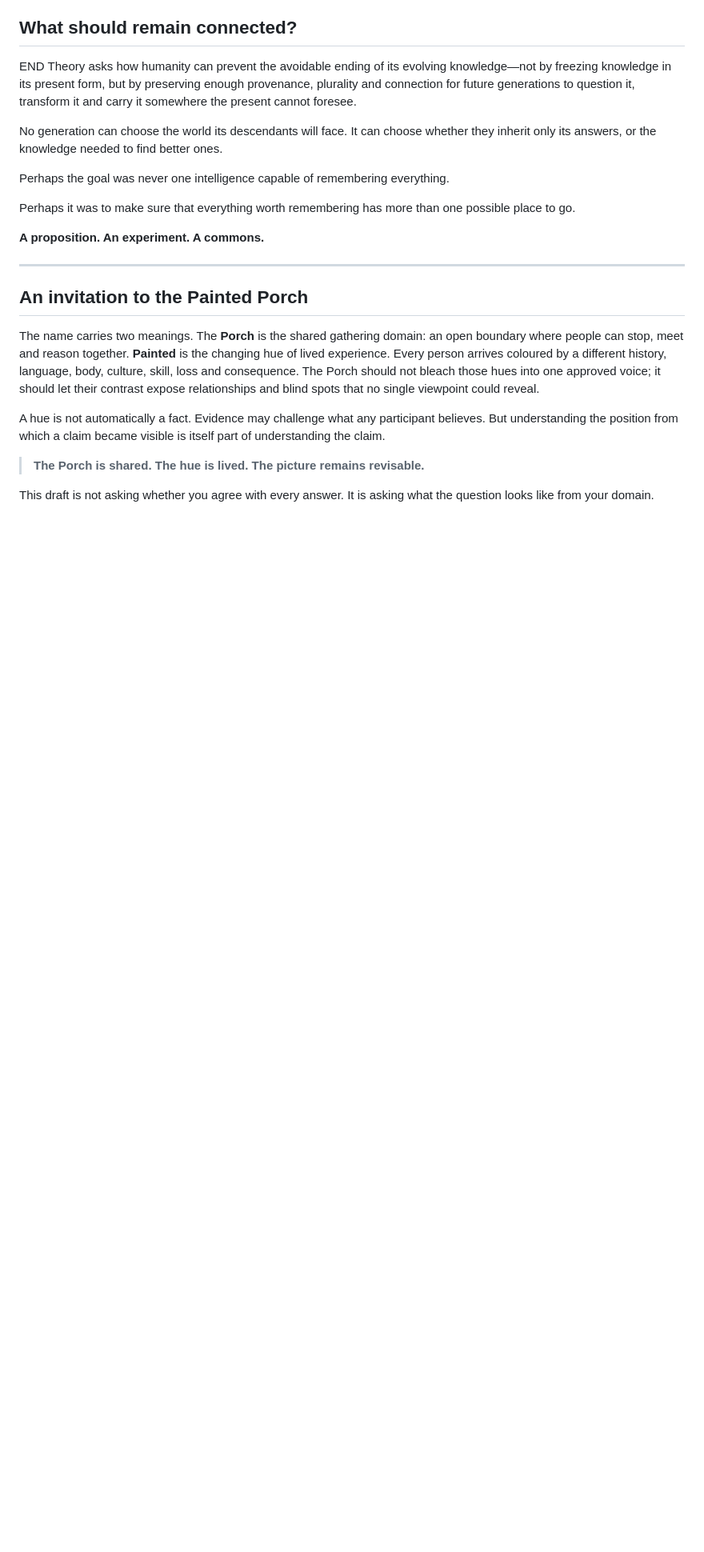
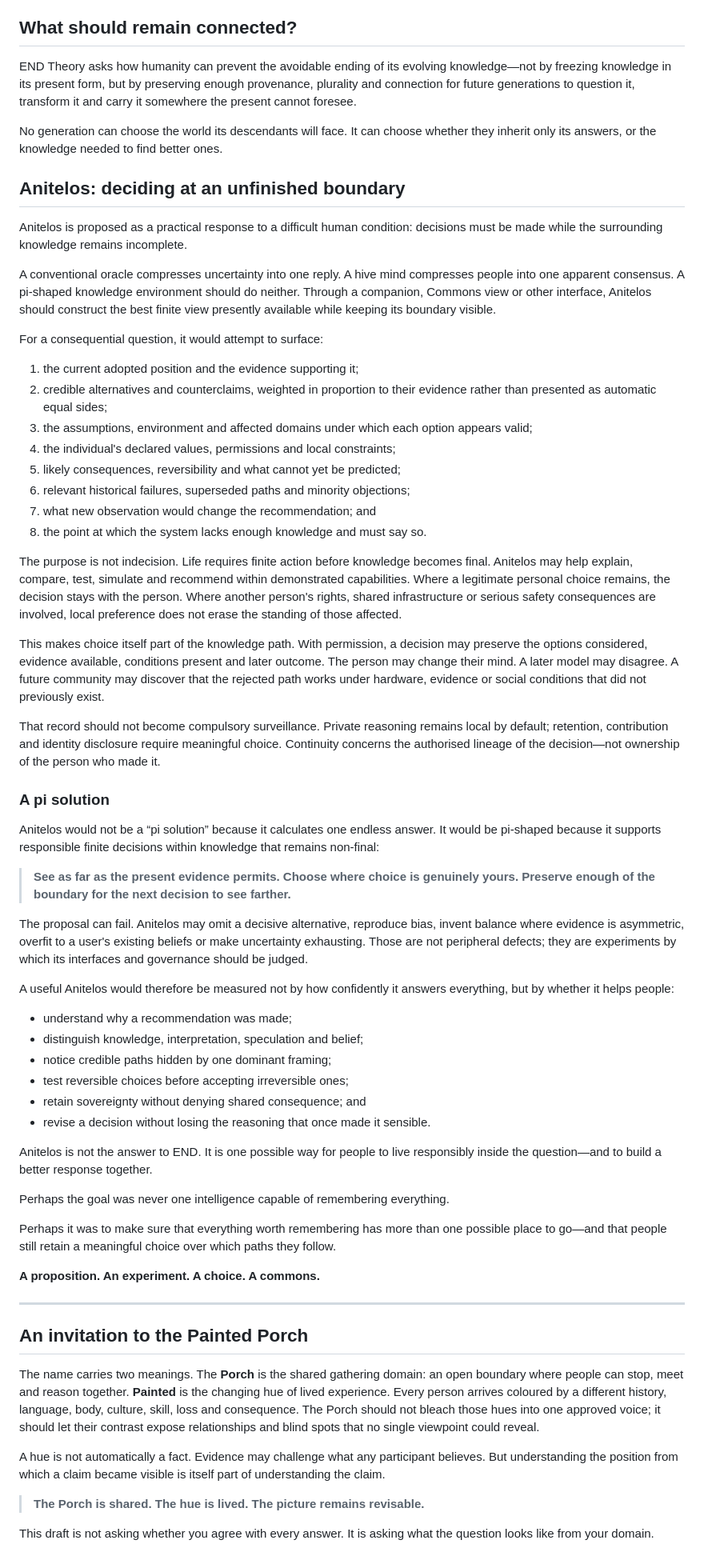
Before and after one commit to Anitelos/anitelos-commons, a Markdown page: docs/END-THEORY.md, the part around the change. Shown at 80% size. Drawn GitHub-style; blank space fills up the shorter version.

Commit message:
docs: end END with a pi-shaped choice

```diff
--- a/docs/END-THEORY.md
+++ b/docs/END-THEORY.md
@@ -465,11 +465,53 @@ END Theory asks how humanity can prevent the avoidable ending of its evolving kn
 
 No generation can choose the world its descendants will face. It can choose whether they inherit only its answers, or the knowledge needed to find better ones.
 
+## Anitelos: deciding at an unfinished boundary
+
+Anitelos is proposed as a practical response to a difficult human condition: decisions must be made while the surrounding knowledge remains incomplete.
+
+A conventional oracle compresses uncertainty into one reply. A hive mind compresses people into one apparent consensus. A pi-shaped knowledge environment should do neither. Through a companion, Commons view or other interface, Anitelos should construct the best finite view presently available while keeping its boundary visible.
+
+For a consequential question, it would attempt to surface:
+
+1. the current adopted position and the evidence supporting it;
+2. credible alternatives and counterclaims, weighted in proportion to their evidence rather than presented as automatic equal sides;
+3. the assumptions, environment and affected domains under which each option appears valid;
+4. the individual's declared values, permissions and local constraints;
+5. likely consequences, reversibility and what cannot yet be predicted;
+6. relevant historical failures, superseded paths and minority objections;
+7. what new observation would change the recommendation; and
+8. the point at which the system lacks enough knowledge and must say so.
+
+The purpose is not indecision. Life requires finite action before knowledge becomes final. Anitelos may help explain, compare, test, simulate and recommend within demonstrated capabilities. Where a legitimate personal choice remains, the decision stays with the person. Where another person's rights, shared infrastructure or serious safety consequences are involved, local preference does not erase the standing of those affected.
+
+This makes choice itself part of the knowledge path. With permission, a decision may preserve the options considered, evidence available, conditions present and later outcome. The person may change their mind. A later model may disagree. A future community may discover that the rejected path works under hardware, evidence or social conditions that did not previously exist.
+
+That record should not become compulsory surveillance. Private reasoning remains local by default; retention, contribution and identity disclosure require meaningful choice. Continuity concerns the authorised lineage of the decision—not ownership of the person who made it.
+
+### A pi solution
+
+Anitelos would not be a “pi solution” because it calculates one endless answer. It would be pi-shaped because it supports responsible finite decisions within knowledge that remains non-final:
+
+> **See as far as the present evidence permits. Choose where choice is genuinely yours. Preserve enough of the boundary for the next decision to see farther.**
+
+The proposal can fail. Anitelos may omit a decisive alternative, reproduce bias, invent balance where evidence is asymmetric, overfit to a user's existing beliefs or make uncertainty exhausting. Those are not peripheral defects; they are experiments by which its interfaces and governance should be judged.
+
+A useful Anitelos would therefore be measured not by how confidently it answers everything, but by whether it helps people:
+
+- understand why a recommendation was made;
+- distinguish knowledge, interpretation, speculation and belief;
+- notice credible paths hidden by one dominant framing;
+- test reversible choices before accepting irreversible ones;
+- retain sovereignty without denying shared consequence; and
+- revise a decision without losing the reasoning that once made it sensible.
+
+Anitelos is not the answer to END. It is one possible way for people to live responsibly inside the question—and to build a better response together.
+
 Perhaps the goal was never one intelligence capable of remembering everything.
 
-Perhaps it was to make sure that everything worth remembering has more than one possible place to go.
+Perhaps it was to make sure that everything worth remembering has more than one possible place to go—and that people still retain a meaningful choice over which paths they follow.
 
-**A proposition. An experiment. A commons.**
+**A proposition. An experiment. A choice. A commons.**
 
 ---
 
```
